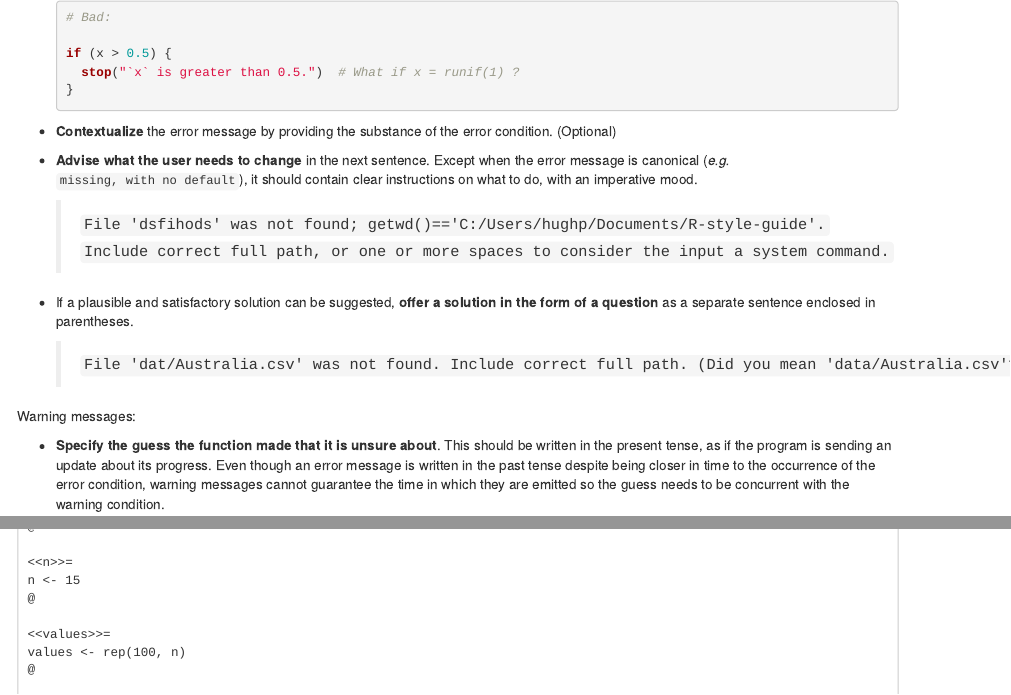
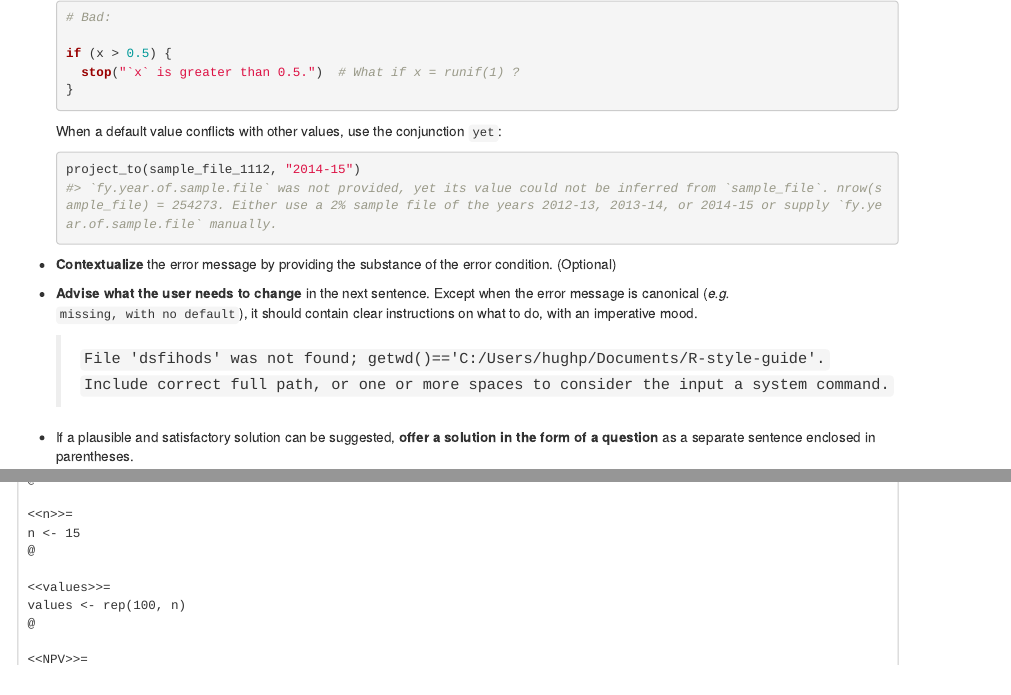
Before and after one commit to grattaninstitute/R-Style-Guide, an R Markdown document (README.Rmd): the page in a window 1100 px wide, from 1080 px down, and a second part further down, joined at a grey line. Rendered offline with R 4.5, knitr and Pandoc, with nearby package versions.

Commit message:
Add examples

````diff
--- a/README.Rmd
+++ b/README.Rmd
@@ -47,12 +51,21 @@ An error message should:
 
     Even if what caused the problem is still present when the error message is emitted, it should not be in the present tense. The user's instructions have already been given; they're in the past. Further, using present tense could be confusing if the error message represents a condition that has since changed:
 
-    ```r
+    ```{r}
     # Bad:
 
     if (x > 0.5) {
       stop("`x` is greater than 0.5.")  # What if x = runif(1) ?
     }
+
+    ```
+
+    When a default value conflicts with other values, use the conjunction `yet`:
+
+    ```{r}
+
+    project_to(sample_file_1112, "2014-15")
+    #> `fy.year.of.sample.file` was not provided, yet its value could not be inferred from `sample_file`. nrow(sample_file) = 254273. Either use a 2% sample file of the years 2012-13, 2013-14, or 2014-15 or supply `fy.year.of.sample.file` manually.
     ```
 
   * **Contextualize** the error message by providing the substance of the error condition. (Optional)
````
Also changed, not shown: README.Rmd (6 more changed lines).
